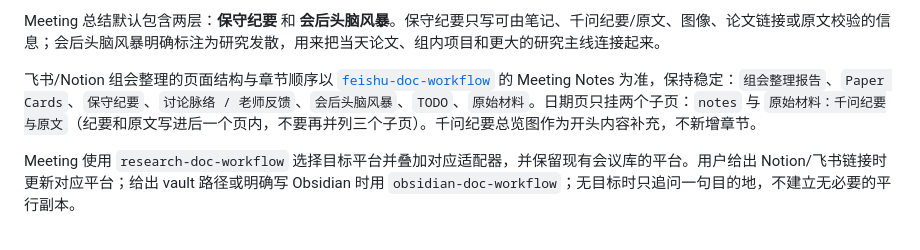
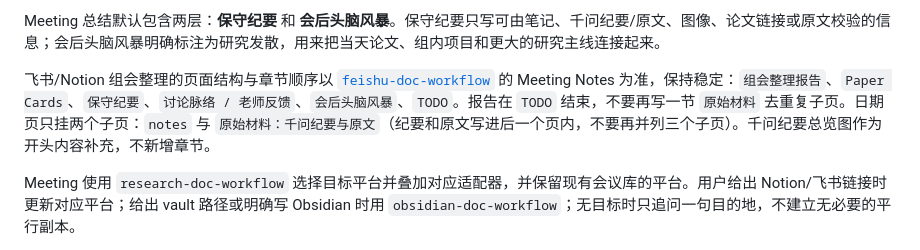
Before and after one commit to JasperPWang/lab-codex-skills, a Markdown page: llm-wiki-skill/SKILL.md, the part around the change. GitHub-like rendering.

```diff
--- a/llm-wiki-skill/SKILL.md
+++ b/llm-wiki-skill/SKILL.md
@@ -148,7 +148,7 @@ Meeting 输入层包括：
 
 Meeting 总结默认包含两层：**保守纪要** 和 **会后头脑风暴**。保守纪要只写可由笔记、千问纪要/原文、图像、论文链接或原文校验的信息；会后头脑风暴明确标注为研究发散，用来把当天论文、组内项目和更大的研究主线连接起来。
 
-飞书/Notion 组会整理的页面结构与章节顺序以 [`feishu-doc-workflow`](../feishu-doc-workflow/SKILL.md) 的 Meeting Notes 为准，保持稳定：`组会整理报告`、`Paper Cards`、`保守纪要`、`讨论脉络 / 老师反馈`、`会后头脑风暴`、`TODO`、`原始材料`。日期页只挂两个子页：`notes` 与 `原始材料：千问纪要与原文`（纪要和原文写进后一个页内，不要再并列三个子页）。千问纪要总览图作为开头内容补充，不新增章节。
+飞书/Notion 组会整理的页面结构与章节顺序以 [`feishu-doc-workflow`](../feishu-doc-workflow/SKILL.md) 的 Meeting Notes 为准，保持稳定：`组会整理报告`、`Paper Cards`、`保守纪要`、`讨论脉络 / 老师反馈`、`会后头脑风暴`、`TODO`。报告在 `TODO` 结束，不要再写一节 `原始材料` 去重复子页。日期页只挂两个子页：`notes` 与 `原始材料：千问纪要与原文`（纪要和原文写进后一个页内，不要再并列三个子页）。千问纪要总览图作为开头内容补充，不新增章节。
 
 Meeting 使用 `research-doc-workflow` 选择目标平台并叠加对应适配器，并保留现有会议库的平台。用户给出 Notion/飞书链接时更新对应平台；给出 vault 路径或明确写 Obsidian 时用 `obsidian-doc-workflow`；无目标时只追问一句目的地，不建立无必要的平行副本。
 
```
Also changed, not shown: feishu-doc-workflow/SKILL.md (+4 -4 lines), notion-doc-workflow/SKILL.md (+1 -1 lines).
